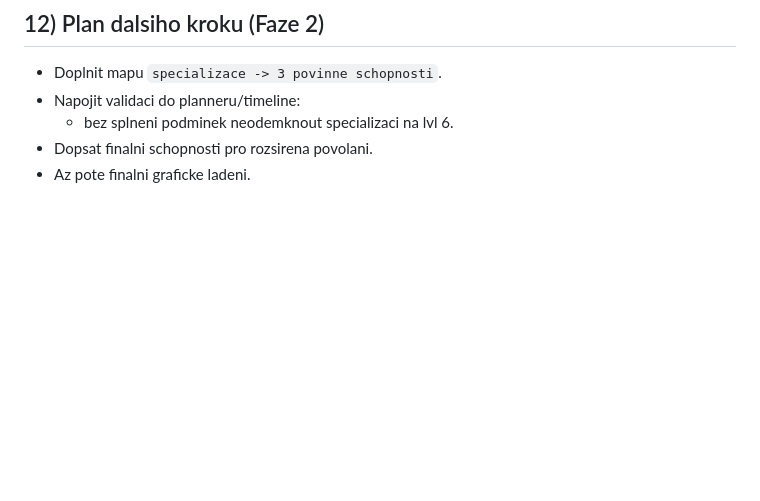
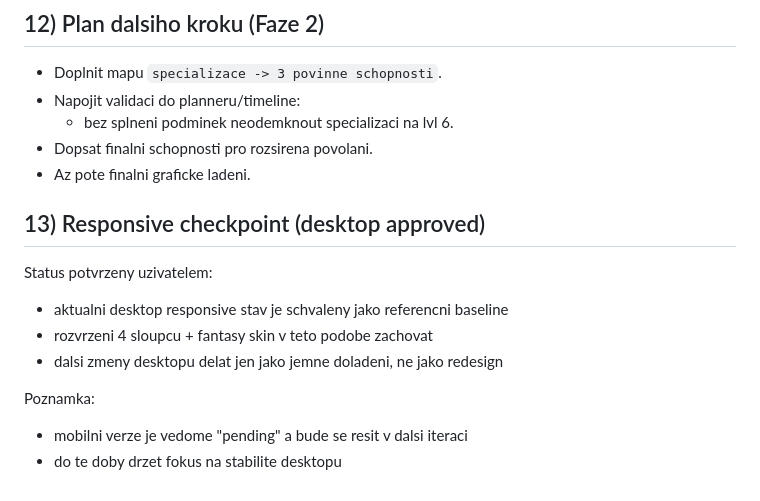
Before and after one commit to Alairik/DrH-Talent-Calculator, a Markdown page: IMPLEMENTATION_NOTES.md, the part around the change. Rendered like a GitHub page; blank space fills up the shorter version.

Commit message:
Document approved desktop responsive baseline

```diff
--- a/IMPLEMENTATION_NOTES.md
+++ b/IMPLEMENTATION_NOTES.md
@@ -212,3 +212,16 @@ Stav k tomuto checkpointu:
   - bez splneni podminek neodemknout specializaci na lvl 6.
 - Dopsat finalni schopnosti pro rozsirena povolani.
 - Az pote finalni graficke ladeni.
+
+## 13) Responsive checkpoint (desktop approved)
+
+Status potvrzeny uzivatelem:
+
+- aktualni desktop responsive stav je schvaleny jako referencni baseline
+- rozvrzeni 4 sloupcu + fantasy skin v teto podobe zachovat
+- dalsi zmeny desktopu delat jen jako jemne doladeni, ne jako redesign
+
+Poznamka:
+
+- mobilni verze je vedome "pending" a bude se resit v dalsi iteraci
+- do te doby drzet fokus na stabilite desktopu
```
